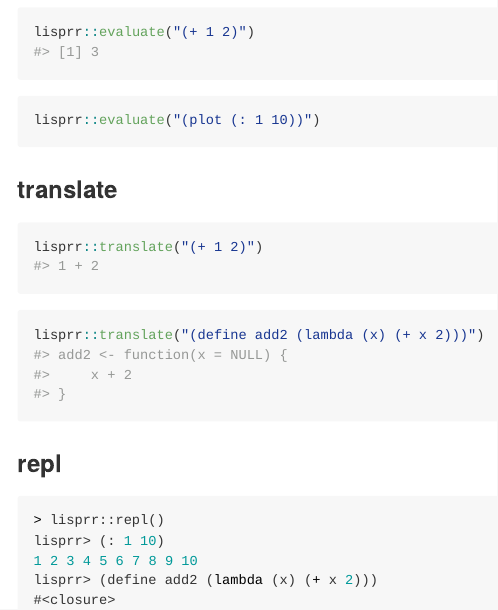
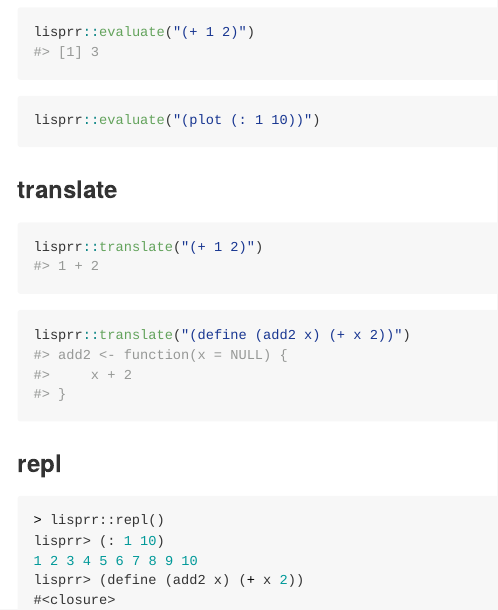
Before and after one commit to igjit/lisprr, an R Markdown document (README.Rmd): the page in a window 1100 px wide, from 470 px down. The pictures show the output file README.md that the author committed with the source, drawn offline in the style of GitHub; badge pictures from the web are left out.

Commit message:
Simplify

````diff
--- a/README.Rmd
+++ b/README.Rmd
@@ -49,7 +49,7 @@ lisprr::translate("(+ 1 2)")
 ```
 
 ```{r}
-lisprr::translate("(define add2 (lambda (x) (+ x 2)))")
+lisprr::translate("(define (add2 x) (+ x 2))")
 ```
 
 ### repl
@@ -58,7 +58,7 @@ lisprr::translate("(define add2 (lambda (x) (+ x 2)))")
 > lisprr::repl()
 lisprr> (: 1 10)
 1 2 3 4 5 6 7 8 9 10
-lisprr> (define add2 (lambda (x) (+ x 2)))
+lisprr> (define (add2 x) (+ x 2))
 #<closure>
 lisprr> (add2 40)
 42
````
Also changed, not shown: README.md.
